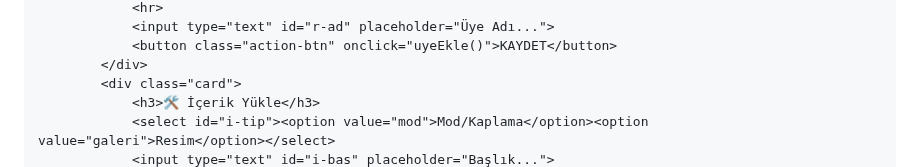
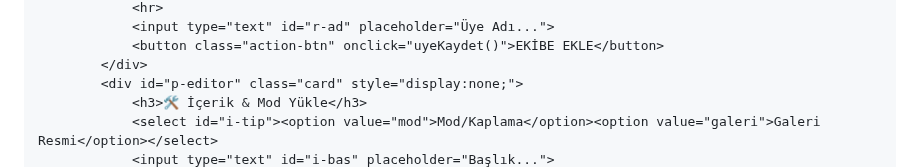
Before and after one commit to Kelebek44/Akkuslar-Seyahat, a Markdown page: README.md, the part around one of its changes. Drawn GitHub-style.

```diff
--- a/README.md
+++ b/README.md
@@ -82,8 +133,8 @@
                 <hr>
                 <input type="text" id="r-ad" placeholder="Üye Adı...">
-                <button class="action-btn" onclick="uyeEkle()">KAYDET</button>
+                <button class="action-btn" onclick="uyeKaydet()">EKİBE EKLE</button>
             </div>
-            <div class="card">
-                <h3>🛠️ İçerik Yükle</h3>
-                <select id="i-tip"><option value="mod">Mod/Kaplama</option><option value="galeri">Resim</option></select>
+            <div id="p-editor" class="card" style="display:none;">
+                <h3>🛠️ İçerik & Mod Yükle</h3>
+                <select id="i-tip"><option value="mod">Mod/Kaplama</option><option value="galeri">Galeri Resmi</option></select>
                 <input type="text" id="i-bas" placeholder="Başlık...">
```
Also changed, not shown: other parts of README.md (+139 -45 lines).
